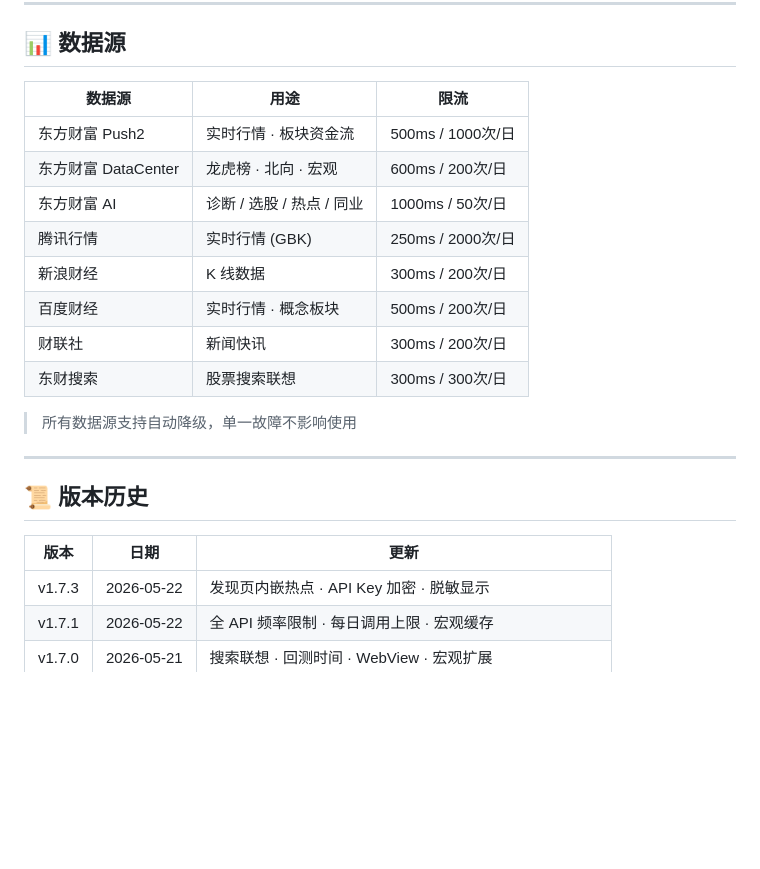
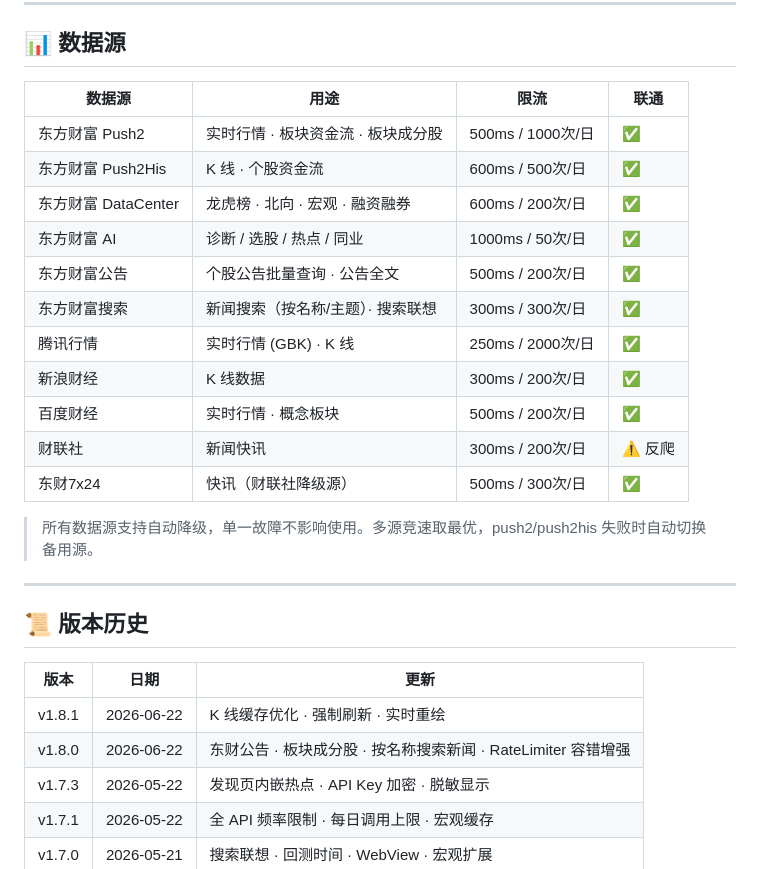
Before and after one commit to jangviktor-web/finance_chart, a Markdown page: README.md, the part around the change. GitHub-like rendering; blank space fills up the shorter version.

Commit message:
docs: 更新数据源联通性报告 + 版本历史
- 数据源表格新增联通状态列（✅/⚠️）
- 新增 Push2His/东方财富公告/东方财富搜索/东财7x24 数据源
- 更新限流参数和用途说明
- 版本历史新增 v1.8.0 / v1.8.1

Co-Authored-By: Claude Opus 4.7 <noreply@anthropic.com>

```diff
--- a/README.md
+++ b/README.md
@@ -200,18 +200,21 @@ flutter build apk --release
 
 ## 📊 数据源
 
-| 数据源 | 用途 | 限流 |
-|---|---|---|
-| 东方财富 Push2 | 实时行情 · 板块资金流 | 500ms / 1000次/日 |
-| 东方财富 DataCenter | 龙虎榜 · 北向 · 宏观 | 600ms / 200次/日 |
-| 东方财富 AI | 诊断 / 选股 / 热点 / 同业 | 1000ms / 50次/日 |
-| 腾讯行情 | 实时行情 (GBK) | 250ms / 2000次/日 |
-| 新浪财经 | K 线数据 | 300ms / 200次/日 |
-| 百度财经 | 实时行情 · 概念板块 | 500ms / 200次/日 |
-| 财联社 | 新闻快讯 | 300ms / 200次/日 |
-| 东财搜索 | 股票搜索联想 | 300ms / 300次/日 |
+| 数据源 | 用途 | 限流 | 联通 |
+|---|---|---|---|
+| 东方财富 Push2 | 实时行情 · 板块资金流 · 板块成分股 | 500ms / 1000次/日 | ✅ |
+| 东方财富 Push2His | K 线 · 个股资金流 | 600ms / 500次/日 | ✅ |
+| 东方财富 DataCenter | 龙虎榜 · 北向 · 宏观 · 融资融券 | 600ms / 200次/日 | ✅ |
+| 东方财富 AI | 诊断 / 选股 / 热点 / 同业 | 1000ms / 50次/日 | ✅ |
+| 东方财富公告 | 个股公告批量查询 · 公告全文 | 500ms / 200次/日 | ✅ |
+| 东方财富搜索 | 新闻搜索（按名称/主题）· 搜索联想 | 300ms / 300次/日 | ✅ |
+| 腾讯行情 | 实时行情 (GBK) · K 线 | 250ms / 2000次/日 | ✅ |
+| 新浪财经 | K 线数据 | 300ms / 200次/日 | ✅ |
+| 百度财经 | 实时行情 · 概念板块 | 500ms / 200次/日 | ✅ |
+| 财联社 | 新闻快讯 | 300ms / 200次/日 | ⚠️ 反爬 |
+| 东财7x24 | 快讯（财联社降级源） | 500ms / 300次/日 | ✅ |
 
-> 所有数据源支持自动降级，单一故障不影响使用
+> 所有数据源支持自动降级，单一故障不影响使用。多源竞速取最优，push2/push2his 失败时自动切换备用源。
 
 ---
 
@@ -219,6 +222,8 @@ flutter build apk --release
 
 | 版本 | 日期 | 更新 |
 |---|---|---|
+| v1.8.1 | 2026-06-22 | K 线缓存优化 · 强制刷新 · 实时重绘 |
+| v1.8.0 | 2026-06-22 | 东财公告 · 板块成分股 · 按名称搜索新闻 · RateLimiter 容错增强 |
 | v1.7.3 | 2026-05-22 | 发现页内嵌热点 · API Key 加密 · 脱敏显示 |
 | v1.7.1 | 2026-05-22 | 全 API 频率限制 · 每日调用上限 · 宏观缓存 |
 | v1.7.0 | 2026-05-21 | 搜索联想 · 回测时间 · WebView · 宏观扩展 |
```
